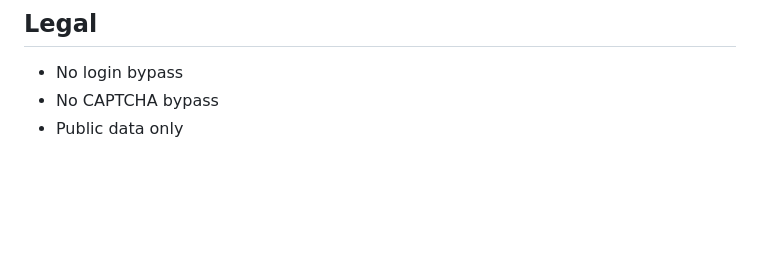
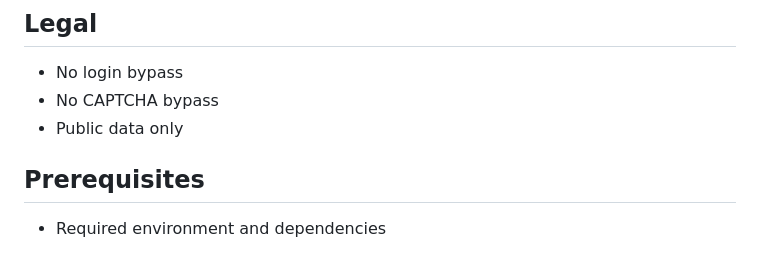
Before and after one commit to Shivay00001/lead-extraction-engine, a Markdown page: README.md, the part around the change. Rendered like a GitHub page; blank space fills up the shorter version.

Commit message:
Standardize README sections

```diff
--- a/README.md
+++ b/README.md
@@ -104,3 +104,7 @@ lead-extraction-engine/
 - No login bypass
 - No CAPTCHA bypass
 - Public data only
+
+
+## Prerequisites
+- Required environment and dependencies
```
